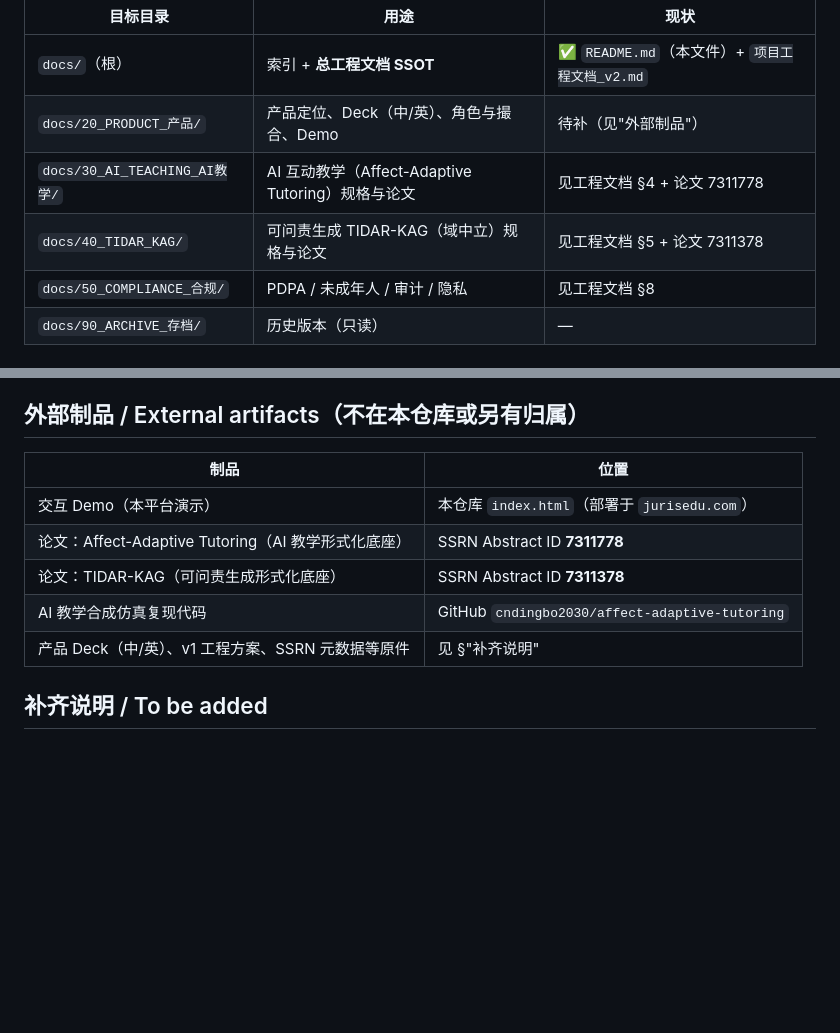
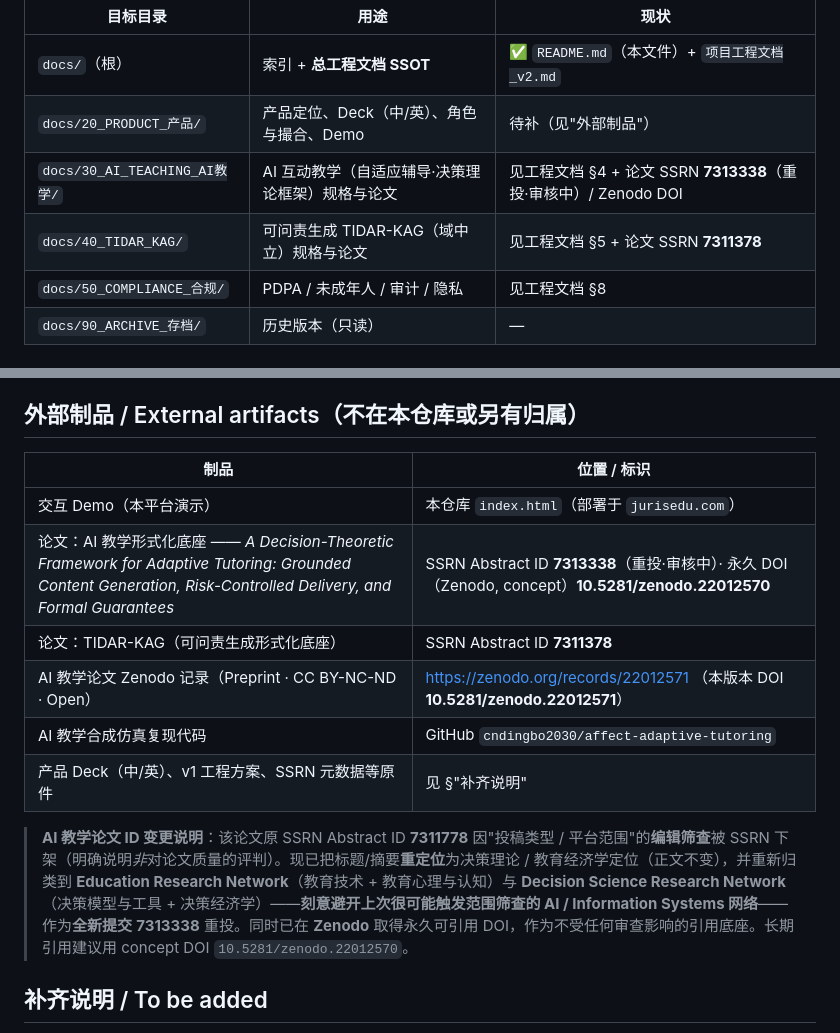
Before and after one commit to cndingbo2030/jurisedu-platform, a Markdown page: docs/README.md, 2 parts joined by grey strips. Rendered like a GitHub page; blank space fills up the shorter version.

Commit message:
docs: update AI-teaching paper -> SSRN 7313338 (re-submitted) + Zenodo DOI 10.5281/zenodo.22012570

```diff
--- a/docs/README.md
+++ b/docs/README.md
@@ -11,8 +11,8 @@
 |---|---|---|
 | `docs/`（根） | 索引 + **总工程文档 SSOT** | ✅ `README.md`（本文件）+ `项目工程文档_v2.md` |
 | `docs/20_PRODUCT_产品/` | 产品定位、Deck（中/英）、角色与撮合、Demo | 待补（见"外部制品"） |
-| `docs/30_AI_TEACHING_AI教学/` | AI 互动教学（Affect-Adaptive Tutoring）规格与论文 | 见工程文档 §4 + 论文 7311778 |
-| `docs/40_TIDAR_KAG/` | 可问责生成 TIDAR-KAG（域中立）规格与论文 | 见工程文档 §5 + 论文 7311378 |
+| `docs/30_AI_TEACHING_AI教学/` | AI 互动教学（自适应辅导·决策理论框架）规格与论文 | 见工程文档 §4 + 论文 SSRN **7313338**（重投·审核中）/ Zenodo DOI |
+| `docs/40_TIDAR_KAG/` | 可问责生成 TIDAR-KAG（域中立）规格与论文 | 见工程文档 §5 + 论文 SSRN **7311378** |
 | `docs/50_COMPLIANCE_合规/` | PDPA / 未成年人 / 审计 / 隐私 | 见工程文档 §8 |
 | `docs/90_ARCHIVE_存档/` | 历史版本（只读） | — |
 
@@ -31,13 +31,16 @@
 
 ## 外部制品 / External artifacts（不在本仓库或另有归属）
 
-| 制品 | 位置 |
+| 制品 | 位置 / 标识 |
 |---|---|
 | 交互 Demo（本平台演示） | 本仓库 `index.html`（部署于 `jurisedu.com`） |
-| 论文：Affect-Adaptive Tutoring（AI 教学形式化底座） | SSRN Abstract ID **7311778** |
+| 论文：AI 教学形式化底座 —— *A Decision-Theoretic Framework for Adaptive Tutoring: Grounded Content Generation, Risk-Controlled Delivery, and Formal Guarantees* | SSRN Abstract ID **7313338**（重投·审核中）· 永久 DOI（Zenodo, concept）**10.5281/zenodo.22012570** |
 | 论文：TIDAR-KAG（可问责生成形式化底座） | SSRN Abstract ID **7311378** |
+| AI 教学论文 Zenodo 记录（Preprint · CC BY-NC-ND · Open） | https://zenodo.org/records/22012571 （本版本 DOI **10.5281/zenodo.22012571**） |
 | AI 教学合成仿真复现代码 | GitHub `cndingbo2030/affect-adaptive-tutoring` |
 | 产品 Deck（中/英）、v1 工程方案、SSRN 元数据等原件 | 见 §"补齐说明" |
+
+> **AI 教学论文 ID 变更说明**：该论文原 SSRN Abstract ID **7311778** 因"投稿类型 / 平台范围"的**编辑筛查**被 SSRN 下架（明确说明*非*对论文质量的评判）。现已把标题/摘要**重定位**为决策理论 / 教育经济学定位（正文不变），并重新归类到 **Education Research Network**（教育技术 + 教育心理与认知）与 **Decision Science Research Network**（决策模型与工具 + 决策经济学）——**刻意避开上次很可能触发范围筛查的 AI / Information Systems 网络**——作为**全新提交** **7313338** 重投。同时已在 **Zenodo** 取得永久可引用 DOI，作为不受任何审查影响的引用底座。长期引用建议用 concept DOI `10.5281/zenodo.22012570`。
 
 ## 补齐说明 / To be added
 
```
